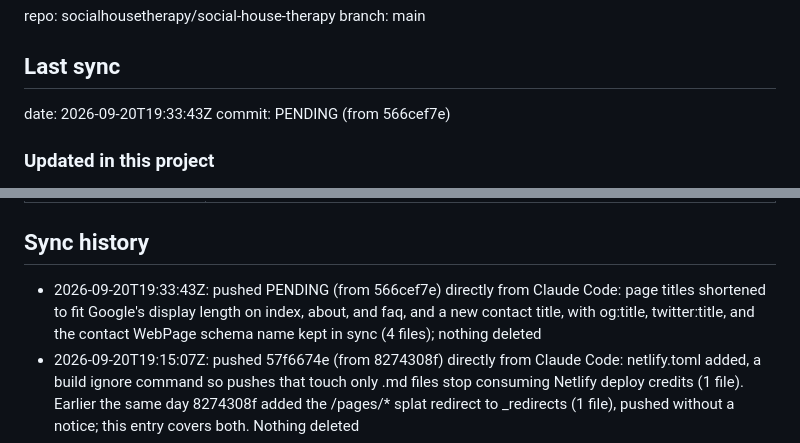
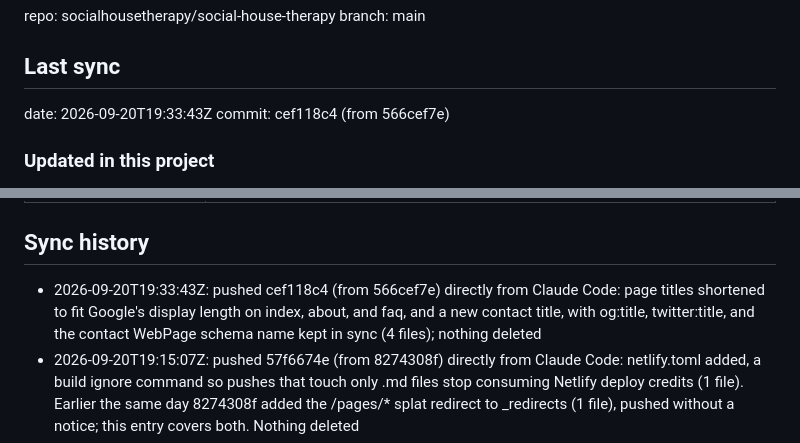
Before and after one commit to socialhousetherapy/social-house-therapy, a Markdown page: github.md, 2 parts joined by grey strips. Drawn GitHub-style.

Commit message:
Docs: record the title shortening push sha in github.md
Co-Authored-By: Claude Opus 5 <noreply@anthropic.com>

```diff
--- a/github.md
+++ b/github.md
@@ -4,7 +4,7 @@ branch: main
 
 ## Last sync
 date: 2026-09-20T19:33:43Z
-commit: PENDING (from 566cef7e)
+commit: cef118c4 (from 566cef7e)
 ### Updated in this project
 - Four pages changed: index.html, about.html, faq.html, contact.html. Take all four from main as they stand now. Titles only; no layout, copy, or schema structure changed
 - Titles the owner chose, replacing ones that ran past the length Google displays (about 60 characters). Lengths below are rendered, with &amp; counted as one character
@@ -36,7 +36,7 @@ commit: PENDING (from 566cef7e)
 | (drafts, not in repo) | aac-support, speech-sound-disorders, early-communication-late-talkers, language-thinking-executive-function, autism-social-communication, stuttering-fluency |
 
 ## Sync history
-- 2026-09-20T19:33:43Z: pushed PENDING (from 566cef7e) directly from Claude Code: page titles shortened to fit Google's display length on index, about, and faq, and a new contact title, with og:title, twitter:title, and the contact WebPage schema name kept in sync (4 files); nothing deleted
+- 2026-09-20T19:33:43Z: pushed cef118c4 (from 566cef7e) directly from Claude Code: page titles shortened to fit Google's display length on index, about, and faq, and a new contact title, with og:title, twitter:title, and the contact WebPage schema name kept in sync (4 files); nothing deleted
 - 2026-09-20T19:15:07Z: pushed 57f6674e (from 8274308f) directly from Claude Code: netlify.toml added, a build ignore command so pushes that touch only .md files stop consuming Netlify deploy credits (1 file). Earlier the same day 8274308f added the /pages/* splat redirect to _redirects (1 file), pushed without a notice; this entry covers both. Nothing deleted
 - 2026-09-17T17:23:17Z: pushed 4a9dfc9f (from b0a8de1f) directly from Claude Code: compact business node (#org) added to the about.html schema so worksFor and isPartOf resolve on the page; details copied from the home page node (1 file); nothing deleted
 - 2026-09-17T17:15:30Z: pushed e360b545 (from 48ef0994) directly from Claude Code: Google Business Profile URL in the business schema (sameAs plus hasMap) on index, contact, evaluations, tempe, and scottsdale; Scottsdale #org url corrected to the home page; home pricing card links to the Tempe and Scottsdale pages; static footer copy inside #site-footer on all 9 pages; CLAUDE.md rules for design project notices and the static footer (10 files); nothing deleted
```
